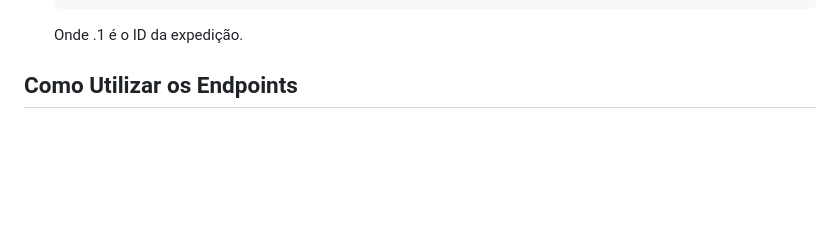
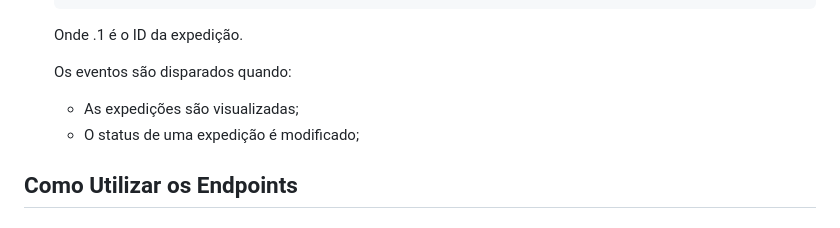
Before and after one commit to constpereiradev/elrond-portal, a Markdown page: README.md, the part around the change. Rendered like a GitHub page; blank space fills up the shorter version.

Commit message:
feat: Informações de eventos

````diff
--- a/README.md
+++ b/README.md
@@ -87,6 +87,10 @@ Este repositório contém a API do Portal Elrond, desenvolvida para o teste téc
     ```
     Onde .1 é o ID da expedição.
 
+    Os eventos são disparados quando:
+    - As expedições são visualizadas;
+    - O status de uma expedição é modificado;
+
 
 ## **Como Utilizar os Endpoints**
 
````
